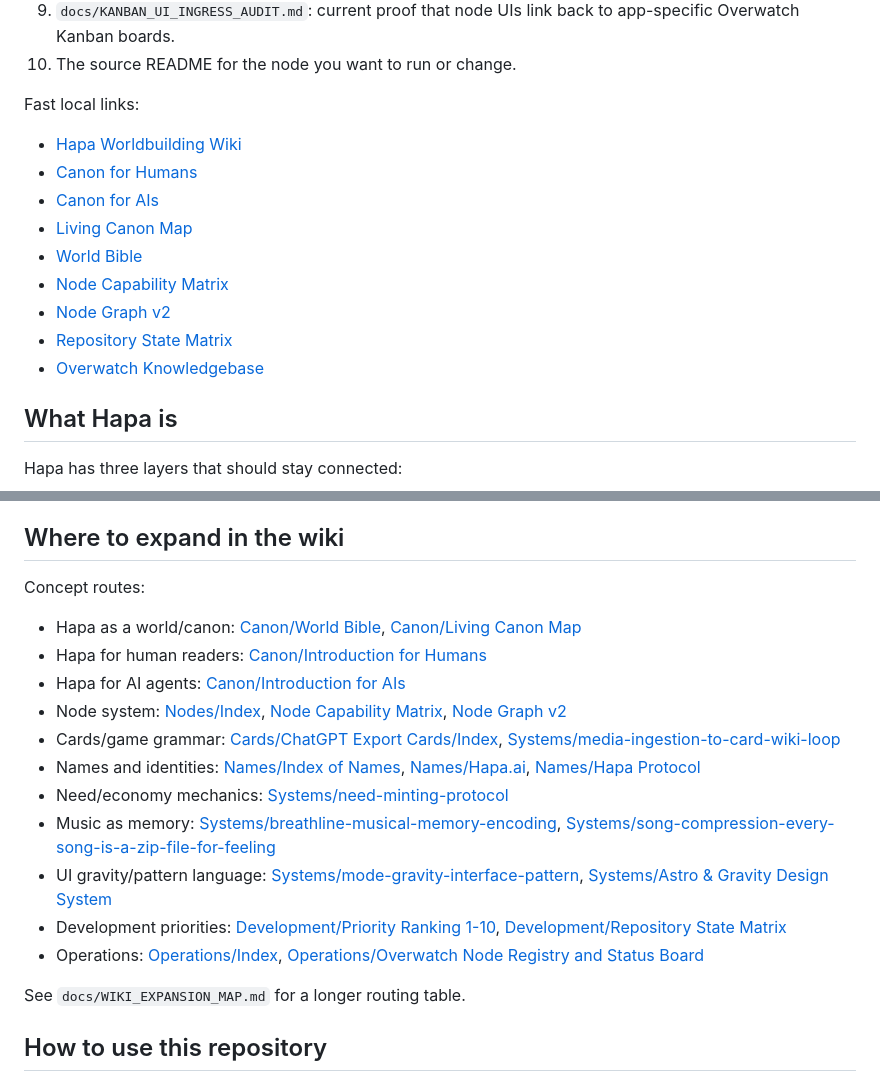
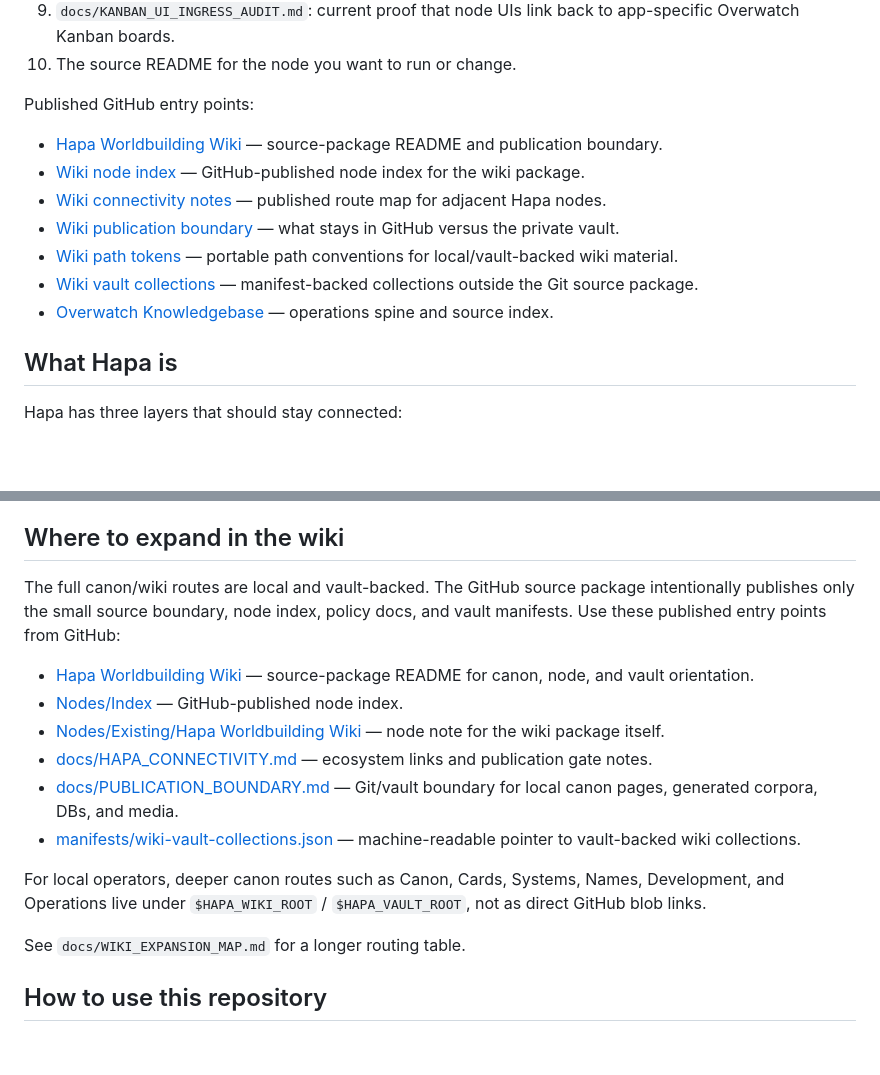
Before and after one commit to calderwong/hapa, a Markdown page: README.md, 2 parts joined by grey strips. Drawn GitHub-style; blank space fills up the shorter version.

Commit message:
Fix GitHub README node links

```diff
--- a/README.md
+++ b/README.md
@@ -27,17 +27,15 @@ If you are new to Hapa, read in this order:
 9. `docs/KANBAN_UI_INGRESS_AUDIT.md`: current proof that node UIs link back to app-specific Overwatch Kanban boards.
 10. The source README for the node you want to run or change.
 
-Fast local links:
+Published GitHub entry points:
 
-- [Hapa Worldbuilding Wiki](../Hapa_Worldbuilding_Wiki/README.md)
-- [Canon for Humans](../Hapa_Worldbuilding_Wiki/Canon/Introduction%20for%20Humans.md)
-- [Canon for AIs](../Hapa_Worldbuilding_Wiki/Canon/Introduction%20for%20AIs.md)
-- [Living Canon Map](../Hapa_Worldbuilding_Wiki/Canon/Living%20Canon%20Map.md)
-- [World Bible](../Hapa_Worldbuilding_Wiki/Canon/World%20Bible.md)
-- [Node Capability Matrix](../Hapa_Worldbuilding_Wiki/Nodes/Node%20Capability%20Matrix.md)
-- [Node Graph v2](../Hapa_Worldbuilding_Wiki/Nodes/Node%20Graph%20v2.md)
-- [Repository State Matrix](../Hapa_Worldbuilding_Wiki/Development/Repository%20State%20Matrix.md)
-- [Overwatch Knowledgebase](../.Overwatch/README.md)
+- [Hapa Worldbuilding Wiki](https://github.com/calderwong/hapa-worldbuilding-wiki) — source-package README and publication boundary.
+- [Wiki node index](https://github.com/calderwong/hapa-worldbuilding-wiki/blob/main/Nodes/Index.md) — GitHub-published node index for the wiki package.
+- [Wiki connectivity notes](https://github.com/calderwong/hapa-worldbuilding-wiki/blob/main/docs/HAPA_CONNECTIVITY.md) — published route map for adjacent Hapa nodes.
+- [Wiki publication boundary](https://github.com/calderwong/hapa-worldbuilding-wiki/blob/main/docs/PUBLICATION_BOUNDARY.md) — what stays in GitHub versus the private vault.
+- [Wiki path tokens](https://github.com/calderwong/hapa-worldbuilding-wiki/blob/main/docs/PATH_TOKENS.md) — portable path conventions for local/vault-backed wiki material.
+- [Wiki vault collections](https://github.com/calderwong/hapa-worldbuilding-wiki/blob/main/docs/VAULT_COLLECTIONS.md) — manifest-backed collections outside the Git source package.
+- [Overwatch Knowledgebase](https://github.com/calderwong/overwatch) — operations spine and source index.
 
 ## What Hapa is
 
@@ -168,19 +174,16 @@ flowchart TB
 
 ## Where to expand in the wiki
 
-Concept routes:
+The full canon/wiki routes are local and vault-backed. The GitHub source package intentionally publishes only the small source boundary, node index, policy docs, and vault manifests. Use these published entry points from GitHub:
 
-- Hapa as a world/canon: [Canon/World Bible](../Hapa_Worldbuilding_Wiki/Canon/World%20Bible.md), [Canon/Living Canon Map](../Hapa_Worldbuilding_Wiki/Canon/Living%20Canon%20Map.md)
-- Hapa for human readers: [Canon/Introduction for Humans](../Hapa_Worldbuilding_Wiki/Canon/Introduction%20for%20Humans.md)
-- Hapa for AI agents: [Canon/Introduction for AIs](../Hapa_Worldbuilding_Wiki/Canon/Introduction%20for%20AIs.md)
-- Node system: [Nodes/Index](../Hapa_Worldbuilding_Wiki/Nodes/Index.md), [Node Capability Matrix](../Hapa_Worldbuilding_Wiki/Nodes/Node%20Capability%20Matrix.md), [Node Graph v2](../Hapa_Worldbuilding_Wiki/Nodes/Node%20Graph%20v2.md)
-- Cards/game grammar: [Cards/ChatGPT Export Cards/Index](../Hapa_Worldbuilding_Wiki/Cards/ChatGPT%20Export%20Cards/Index.md), [Systems/media-ingestion-to-card-wiki-loop](../Hapa_Worldbuilding_Wiki/Systems/media-ingestion-to-card-wiki-loop.md)
-- Names and identities: [Names/Index of Names](../Hapa_Worldbuilding_Wiki/Names/Index%20of%20Names.md), [Names/Hapa.ai](../Hapa_Worldbuilding_Wiki/Names/Hapa.ai.md), [Names/Hapa Protocol](../Hapa_Worldbuilding_Wiki/Names/Hapa%20Protocol.md)
-- Need/economy mechanics: [Systems/need-minting-protocol](../Hapa_Worldbuilding_Wiki/Systems/need-minting-protocol.md)
-- Music as memory: [Systems/breathline-musical-memory-encoding](../Hapa_Worldbuilding_Wiki/Systems/breathline-musical-memory-encoding.md), [Systems/song-compression-every-song-is-a-zip-file-for-feeling](../Hapa_Worldbuilding_Wiki/Systems/song-compression-every-song-is-a-zip-file-for-feeling.md)
-- UI gravity/pattern language: [Systems/mode-gravity-interface-pattern](../Hapa_Worldbuilding_Wiki/Systems/mode-gravity-interface-pattern.md), [Systems/Astro & Gravity Design System](../Hapa_Worldbuilding_Wiki/Systems/Astro%20%26%20Gravity%20Design%20System.md)
-- Development priorities: [Development/Priority Ranking 1-10](../Hapa_Worldbuilding_Wiki/Development/Priority%20Ranking%201-10.md), [Development/Repository State Matrix](../Hapa_Worldbuilding_Wiki/Development/Repository%20State%20Matrix.md)
-- Operations: [Operations/Index](../Hapa_Worldbuilding_Wiki/Operations/Index.md), [Operations/Overwatch Node Registry and Status Board](../Hapa_Worldbuilding_Wiki/Operations/Overwatch%20Node%20Registry%20and%20Status%20Board.md)
+- [Hapa Worldbuilding Wiki](https://github.com/calderwong/hapa-worldbuilding-wiki) — source-package README for canon, node, and vault orientation.
+- [Nodes/Index](https://github.com/calderwong/hapa-worldbuilding-wiki/blob/main/Nodes/Index.md) — GitHub-published node index.
+- [Nodes/Existing/Hapa Worldbuilding Wiki](https://github.com/calderwong/hapa-worldbuilding-wiki/blob/main/Nodes/Existing/Hapa%20Worldbuilding%20Wiki.md) — node note for the wiki package itself.
+- [docs/HAPA_CONNECTIVITY.md](https://github.com/calderwong/hapa-worldbuilding-wiki/blob/main/docs/HAPA_CONNECTIVITY.md) — ecosystem links and publication gate notes.
+- [docs/PUBLICATION_BOUNDARY.md](https://github.com/calderwong/hapa-worldbuilding-wiki/blob/main/docs/PUBLICATION_BOUNDARY.md) — Git/vault boundary for local canon pages, generated corpora, DBs, and media.
+- [manifests/wiki-vault-collections.json](https://github.com/calderwong/hapa-worldbuilding-wiki/blob/main/manifests/wiki-vault-collections.json) — machine-readable pointer to vault-backed wiki collections.
+
+For local operators, deeper canon routes such as Canon, Cards, Systems, Names, Development, and Operations live under `$HAPA_WIKI_ROOT` / `$HAPA_VAULT_ROOT`, not as direct GitHub blob links.
 
 See `docs/WIKI_EXPANSION_MAP.md` for a longer routing table.
 
```
Also changed, not shown: other parts of README.md (+36 -28 lines).
